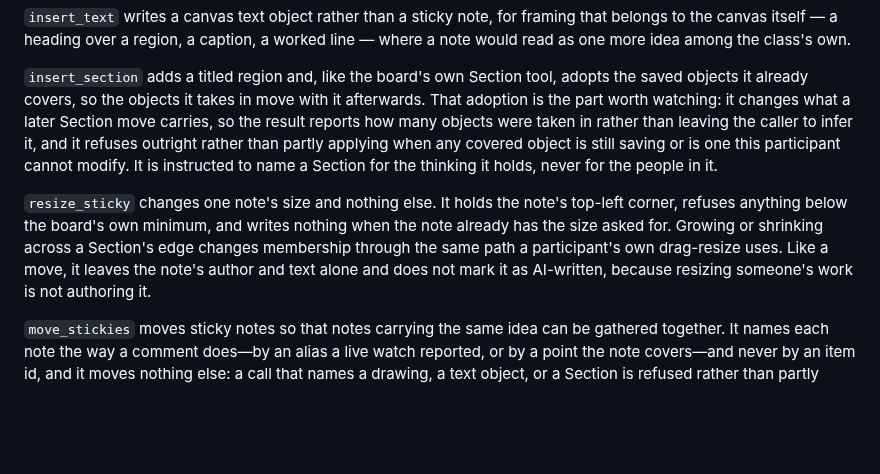
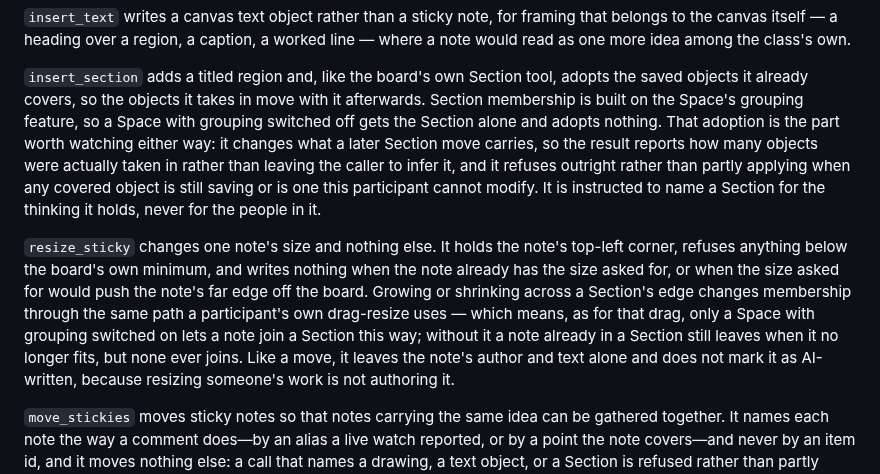
Before and after one commit to shankarram-sq/spacescale, a Markdown page: docs/classroom-ai-safety.md, the part around the change. Drawn GitHub-style; blank space fills up the shorter version.

Commit message:
Qualify the docs on grouping the way the tools already are
The tool descriptions and results were made conditional on the Space's grouping
feature, but the prose describing them was not, so the README and the safety doc
still promised a Section adoption and a resize joining a Section that a Space
with grouping switched off never performs.

Both now say what the code does. The safety doc's resize paragraph also picks up
the far-edge refusal added alongside it.

Co-Authored-By: Claude Opus 5 <noreply@anthropic.com>
Claude-Session: https://claude.ai/code/session_018kULM15WBLxzQsU2WUGzAt

```diff
--- a/docs/classroom-ai-safety.md
+++ b/docs/classroom-ai-safety.md
@@ -196,8 +196,10 @@ a worked line — where a note would read as one more idea among the class's own
 
 `insert_section` adds a titled region and, like the board's own Section tool,
 adopts the saved objects it already covers, so the objects it takes in move with
-it afterwards. That adoption is the part worth watching: it changes what a later
-Section move carries, so the result reports how many objects were taken in
+it afterwards. Section membership is built on the Space's grouping feature, so a
+Space with grouping switched off gets the Section alone and adopts nothing. That
+adoption is the part worth watching either way: it changes what a later Section
+move carries, so the result reports how many objects were actually taken in
 rather than leaving the caller to infer it, and it refuses outright rather than
 partly applying when any covered object is still saving or is one this
 participant cannot modify. It is instructed to name a Section for the thinking
@@ -205,9 +207,12 @@ it holds, never for the people in it.
 
 `resize_sticky` changes one note's size and nothing else. It holds the note's
 top-left corner, refuses anything below the board's own minimum, and writes
-nothing when the note already has the size asked for. Growing or shrinking
-across a Section's edge changes membership through the same path a participant's
-own drag-resize uses. Like a move, it leaves the note's author and text alone
+nothing when the note already has the size asked for, or when the size asked for
+would push the note's far edge off the board. Growing or shrinking across a
+Section's edge changes membership through the same path a participant's own
+drag-resize uses — which means, as for that drag, only a Space with grouping
+switched on lets a note join a Section this way; without it a note already in a
+Section still leaves when it no longer fits, but none ever joins. Like a move, it leaves the note's author and text alone
 and does not mark it as AI-written, because resizing someone's work is not
 authoring it.
 
```
Also changed, not shown: README.md (+5 -4 lines).
